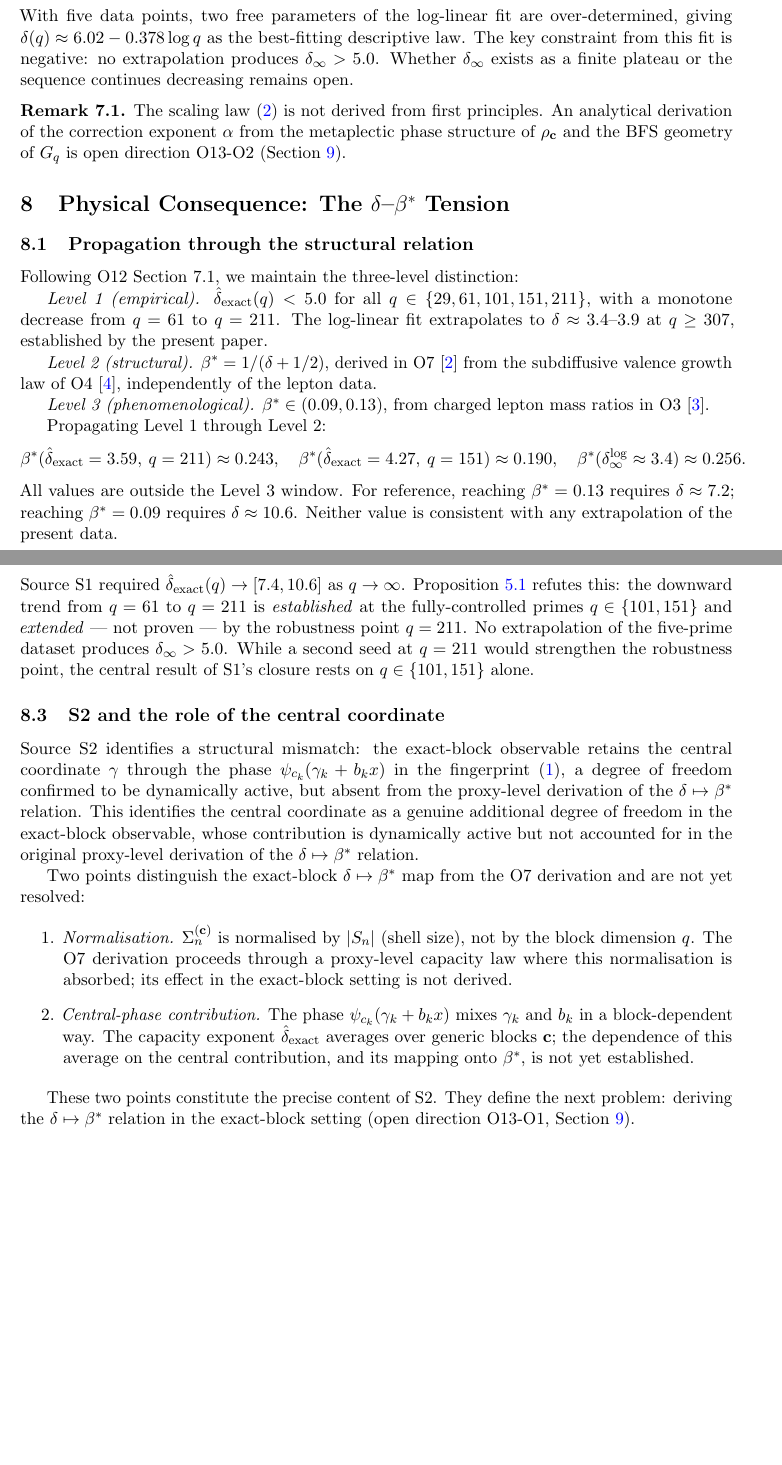
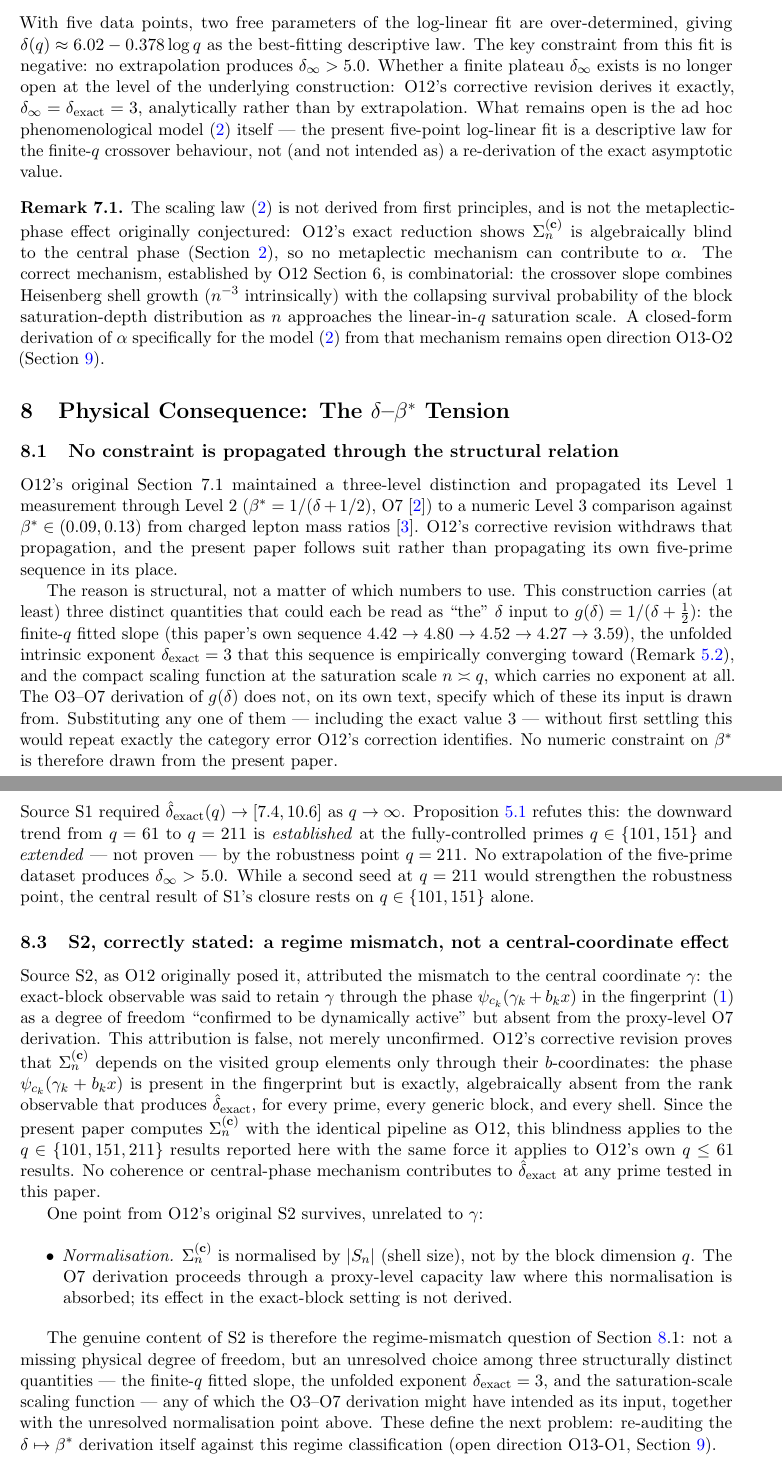
Before and after one commit to Cosmochrony/spectral-o13, a LaTeX paper (tex/SpectralO13.tex): two parts of pages 6 and 7 of 8 before the commit and two parts of pages 7 and 8 of 9 after it, joined at a grey line, cut so that both start at the same text, the shorter picture padded with empty space. Compiled offline with pdfLaTeX.

Commit message:
Correct the S2 causal claim and withdraw the beta* propagation
O13 shares O12's exact pipeline (spectral_O12.py is byte-identical),
so O12's proof that the rank observable Sigma_n^(c) is algebraically
blind to the central coordinate gamma applies to O13's own
q in {101,151,211} results with the same force it applies to O12's.
O13's S2 hypothesis asserted gamma was "confirmed to be dynamically
active" and was "the source of the mismatch" -- this is not merely
unconfirmed, it cannot be true, and it is corrected throughout
(context section, S1/S2 statement, the "structural interpretation"
of variance reduction, the S2 subsection, conclusion, open
directions, README).

O13's own five-prime measurement survives entirely unaffected -- and
is independent evidence FOR O12's corrected result, since the
decreasing sequence 4.42->4.80->4.52->4.27->3.59 is exactly the
finite-size crossover behavior expected on the way to the now
analytically-derived intrinsic exponent, delta_exact=3. The S1
(finite-size-artefact) refutation is untouched and still holds.

The beta* propagation (concrete values ~0.19-0.26 reported as
load-bearing) is withdrawn without substitution, per O12's own
Section 7: neither the finite-q slopes nor the exact value 3 can be
validly substituted into beta*=1/(delta+1/2) without first
determining which regime that relation's derivation presupposes.

Also fixes a pre-existing overfull hbox in the variance-ratio
display equation.

```diff
--- a/tex/SpectralO13.tex
+++ b/tex/SpectralO13.tex
@@ -368,47 +418,59 @@ and Requalification of the
   best-fitting descriptive law.
   The key constraint from this fit is negative: no extrapolation produces
   $\delta_\infty > 5.0$.
-  Whether $\delta_\infty$ exists as a finite plateau or the sequence continues
-  decreasing remains open.
+  Whether a finite plateau $\delta_\infty$ exists is no longer open at the level
+  of the underlying construction: O12's corrective revision derives it exactly,
+  $\delta_\infty = \delta_{\mathrm{exact}} = 3$, analytically rather than by
+  extrapolation.
+  What remains open is the ad hoc phenomenological model~\eqref{eq:scaling}
+  itself — the present five-point log-linear fit is a descriptive law for the
+  finite-$q$ crossover behaviour, not (and not intended as) a re-derivation of
+  the exact asymptotic value.
 
   \begin{remark}
-    The scaling law~\eqref{eq:scaling} is not derived from first principles.
-    An analytical derivation of the correction exponent $\alpha$ from the
-    metaplectic phase structure of $\rho_{\mathbf{c}}$ and the BFS geometry
-    of $\Gq$ is open direction~O13-O2 (Section~\ref{sec:open}).
+    The scaling law~\eqref{eq:scaling} is not derived from first principles, and
+    is not the metaplectic-phase effect originally conjectured: O12's exact
+    reduction shows $\Sigma_n^{(\mathbf{c})}$ is algebraically blind to the
+    central phase (Section~\ref{sec:question}), so no metaplectic mechanism can
+    contribute to $\alpha$.
+    The correct mechanism, established by O12 Section~6, is combinatorial: the
+    crossover slope combines Heisenberg shell growth ($n^{-3}$ intrinsically)
+    with the collapsing survival probability of the block saturation-depth
+    distribution as $n$ approaches the linear-in-$q$ saturation scale.
+    A closed-form derivation of $\alpha$ specifically for the
+    model~\eqref{eq:scaling} from that mechanism remains open direction~O13-O2
+    (Section~\ref{sec:open}).
   \end{remark}
 
   \section{Physical Consequence: The
   \texorpdfstring{$\delta$--$\bstar$}{delta--beta*} Tension}
   \label{sec:tension}
 
-  \subsection{Propagation through the structural relation}
+  \subsection{No constraint is propagated through the structural relation}
 
-    Following O12 Section~7.1, we maintain the three-level distinction:
+    O12's original Section~7.1 maintained a three-level distinction and
+    propagated its Level~1 measurement through Level~2 ($\bstar=1/(\delta+1/2)$,
+    O7~\cite{Beau2026a11}) to a numeric Level~3 comparison against
+    $\bstar\in(0.09,0.13)$ from charged lepton mass ratios~\cite{Beau2026a7}.
+    O12's corrective revision withdraws that propagation, and the present paper
+    follows suit rather than propagating its own five-prime sequence in its
+    place.
 
-    \emph{Level~1 (empirical).}
-    $\dhat(q) < 5.0$ for all $q \in \{29, 61, 101, 151, 211\}$, with a
-    monotone decrease from $q = 61$ to $q = 211$.
-    The log-linear fit extrapolates to $\delta \approx 3.4$--$3.9$ at $q \geq 307$,
-    established by the present paper.
-
-    \emph{Level~2 (structural).} $\bstar = 1/(\delta + 1/2)$, derived in
-    O7~\cite{Beau2026a11} from the subdiffusive valence growth law of
-    O4~\cite{Beau2026a8}, independently of the lepton data.
-
-    \emph{Level~3 (phenomenological).} $\bstar \in (0.09, 0.13)$, from
-    charged lepton mass ratios in O3~\cite{Beau2026a7}.
-
-    Propagating Level~1 through Level~2:
-    \[
-      \bstar(\dhat = 3.59,\ q=211) \approx 0.243, \quad
-      \bstar(\dhat = 4.27,\ q=151) \approx 0.190, \quad
-      \bstar(\delta_\infty^{\log} \approx 3.4) \approx 0.256.
-    \]
-    All values are outside the Level~3 window.
-    For reference, reaching $\bstar = 0.13$ requires $\delta \approx 7.2$;
-    reaching $\bstar = 0.09$ requires $\delta \approx 10.6$.
-    Neither value is consistent with any extrapolation of the present data.
+    The reason is structural, not a matter of which numbers to use.
+    This construction carries (at least) three distinct quantities that could
+    each be read as ``the'' $\delta$ input to $g(\delta)=1/(\delta+\tfrac12)$:
+    the finite-$q$ fitted slope (this paper's own sequence
+    $4.42\to4.80\to4.52\to4.27\to3.59$), the unfolded intrinsic exponent
+    $\delta_{\mathrm{exact}}=3$ that this sequence is empirically converging
+    toward (Remark~\ref{rem:confirms-o12}), and the compact scaling function at
+    the saturation scale $n\asymp q$, which carries no exponent at all.
+    The O3--O7 derivation of $g(\delta)$ does not, on its own text, specify
+    which of these its input is drawn from.
+    Substituting any one of them — including the exact value $3$ — without
+    first settling this would repeat exactly the category error O12's
+    correction identifies.
+    No numeric constraint on $\bstar$ is therefore drawn from the present
+    paper.
 
   \subsection{Closure of S1}
 
@@ -421,39 +483,45 @@ and Requalification of the
     While a second seed at $q = 211$ would strengthen the robustness point, the
     central result of S1's closure rests on $q \in \{101, 151\}$ alone.
 
-  \subsection{S2 and the role of the central coordinate}
+  \subsection{S2, correctly stated: a regime mismatch, not a central-coordinate effect}
 
-    Source~S2 identifies a structural mismatch: the exact-block observable
-    retains the central coordinate $\gamma$ through the phase
-    $\psi_{c_k}(\gamma_k + b_k x)$ in the fingerprint~\eqref{eq:fingerprint},
-    a degree of freedom confirmed to be dynamically active, but absent from
-    the proxy-level derivation of the $\delta \mapsto \bstar$ relation.
-    This identifies the central coordinate as a genuine additional degree of
-    freedom in the exact-block observable, whose contribution is dynamically
-    active but not accounted for in the original proxy-level derivation of
-    the $\delta \mapsto \bstar$ relation.
+    Source~S2, as O12 originally posed it, attributed the mismatch to the central
+    coordinate $\gamma$: the exact-block observable was said to retain $\gamma$
+    through the phase $\psi_{c_k}(\gamma_k + b_k x)$ in the
+    fingerprint~\eqref{eq:fingerprint} as a degree of freedom ``confirmed to be
+    dynamically active'' but absent from the proxy-level O7 derivation.
+    This attribution is false, not merely unconfirmed.
+    O12's corrective revision proves that $\Sigma_n^{(\mathbf{c})}$ depends on the
+    visited group elements only through their $b$-coordinates: the phase
+    $\psi_{c_k}(\gamma_k+b_kx)$ is present in the fingerprint but is exactly,
+    algebraically absent from the rank observable that produces $\dhat$, for
+    every prime, every generic block, and every shell.
+    Since the present paper computes $\Sigma_n^{(\mathbf{c})}$ with the identical
+    pipeline as O12, this blindness applies to the $q\in\{101,151,211\}$ results
+    reported here with the same force it applies to O12's own $q\leq61$ results.
+    No coherence or central-phase mechanism contributes to $\dhat$ at any prime
+    tested in this paper.
 
-    Two points distinguish the exact-block $\delta \mapsto \bstar$ map from
-    the O7 derivation and are not yet resolved:
+    One point from O12's original S2 survives, unrelated to $\gamma$:
 
-    \begin{enumerate}
+    \begin{itemize}
       \item \emph{Normalisation.}
       $\Sigma_n^{(\mathbf{c})}$ is normalised by $|S_n|$ (shell size), not by
       the block dimension~$q$.
       The O7 derivation proceeds through a proxy-level capacity law where this
       normalisation is absorbed; its effect in the exact-block setting is not
       derived.
-      \item \emph{Central-phase contribution.}
-      The phase $\psi_{c_k}(\gamma_k + b_k x)$ mixes $\gamma_k$ and $b_k$
-      in a block-dependent way.
-      The capacity exponent $\dhat$ averages over generic blocks $\mathbf{c}$;
-      the dependence of this average on the central contribution, and its
-      mapping onto $\bstar$, is not yet established.
-    \end{enumerate}
+    \end{itemize}
 
-    These two points constitute the precise content of S2.
-    They define the next problem: deriving the $\delta \mapsto \bstar$
-    relation in the exact-block setting
+    The genuine content of S2 is therefore the regime-mismatch question of
+    Section~\ref{sec:tension}.1: not a missing physical degree of freedom, but
+    an unresolved choice among three structurally distinct quantities — the
+    finite-$q$ fitted slope, the unfolded exponent $\delta_{\mathrm{exact}}=3$,
+    and the saturation-scale scaling function — any of which the O3--O7
+    derivation might have intended as its input, together with the unresolved
+    normalisation point above.
+    These define the next problem: re-auditing the $\delta \mapsto \bstar$
+    derivation itself against this regime classification
     (open direction~O13-O1, Section~\ref{sec:open}).
 
   \section{Conclusion}
```
Also changed, not shown: README.md, tex/SpectralO13.tex (157 more changed lines).
